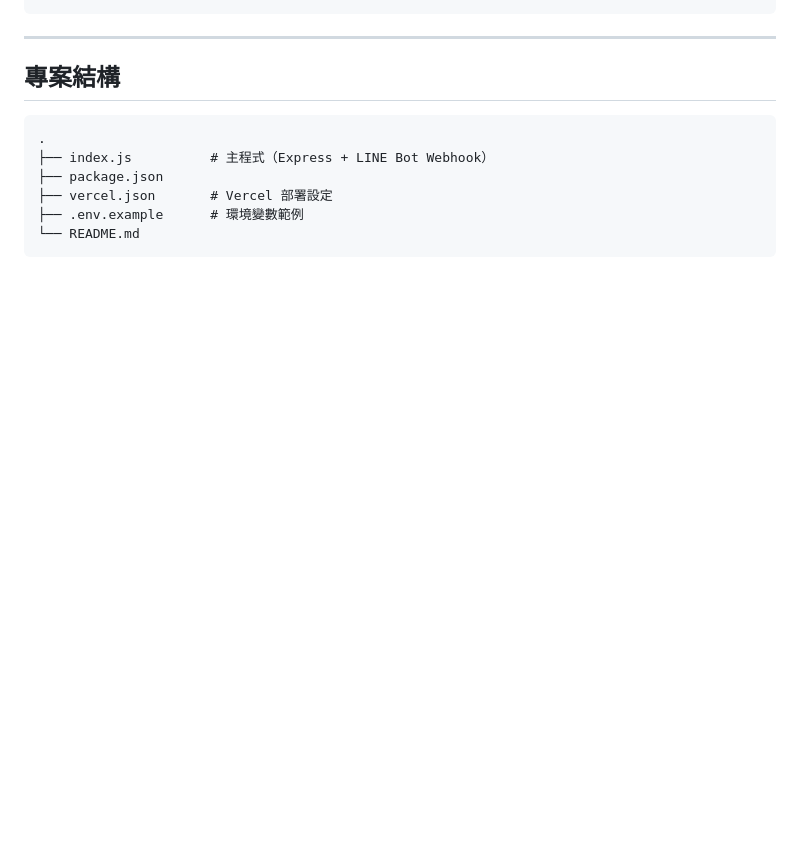
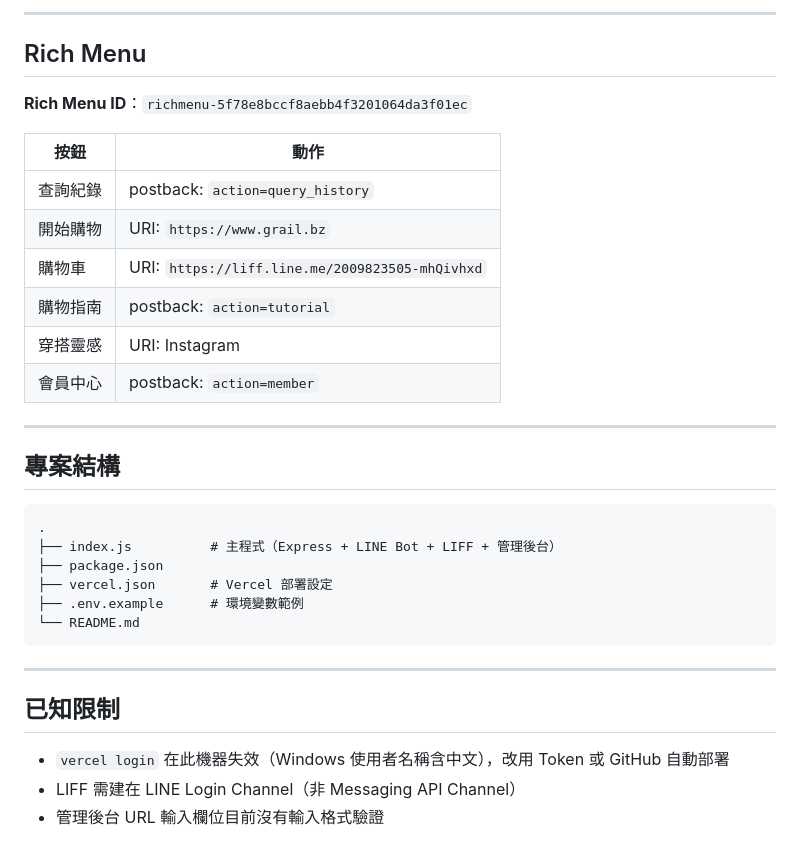
Before and after one commit to PFRoger/grl-line-bot, a Markdown page: README.md, the part around one of its changes. GitHub-like rendering; blank space fills up the shorter version.

````diff
--- a/README.md
+++ b/README.md
@@ -147,4 +123,19 @@ https://<your-project>.vercel.app/webhook
 ```
+
+---
+
+## Rich Menu
+
+**Rich Menu ID**：`richmenu-5f78e8bccf8aebb4f3201064da3f01ec`
+
+| 按鈕 | 動作 |
+|------|------|
+| 查詢紀錄 | postback: `action=query_history` |
+| 開始購物 | URI: `https://www.grail.bz` |
+| 購物車 | URI: `https://liff.line.me/2009823505-mhQivhxd` |
+| 購物指南 | postback: `action=tutorial` |
+| 穿搭靈感 | URI: Instagram |
+| 會員中心 | postback: `action=member` |
 
 ---
 
@@ -152,9 +143,17 @@ https://<your-project>.vercel.app/webhook
 
 ```
 .
-├── index.js          # 主程式（Express + LINE Bot Webhook）
+├── index.js          # 主程式（Express + LINE Bot + LIFF + 管理後台）
 ├── package.json
 ├── vercel.json       # Vercel 部署設定
 ├── .env.example      # 環境變數範例
 └── README.md
 ```
+
+---
+
+## 已知限制
+
+- `vercel login` 在此機器失效（Windows 使用者名稱含中文），改用 Token 或 GitHub 自動部署
+- LIFF 需建在 LINE Login Channel（非 Messaging API Channel）
+- 管理後台 URL 輸入欄位目前沒有輸入格式驗證
````
Also changed, not shown: other parts of README.md (+77 -101 lines).
